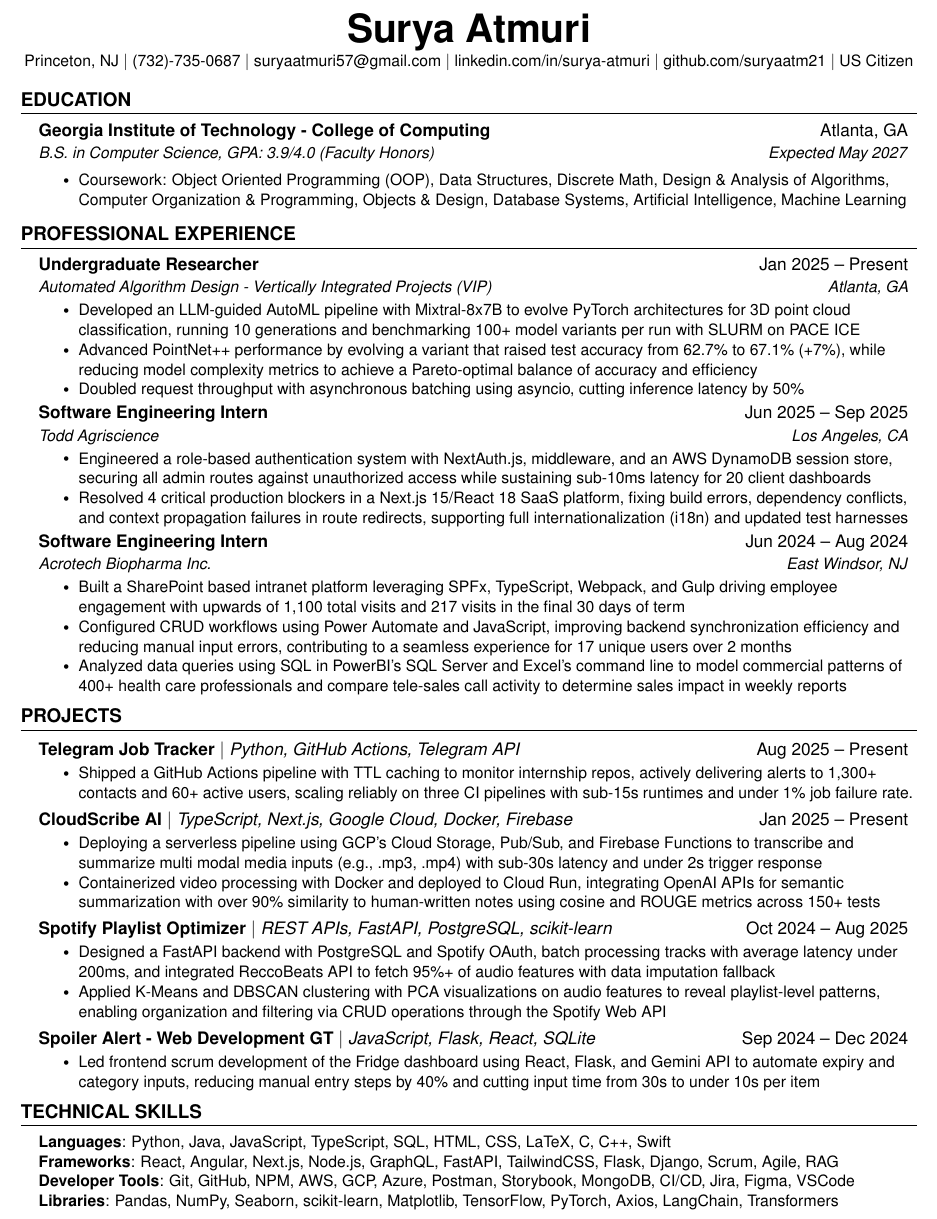
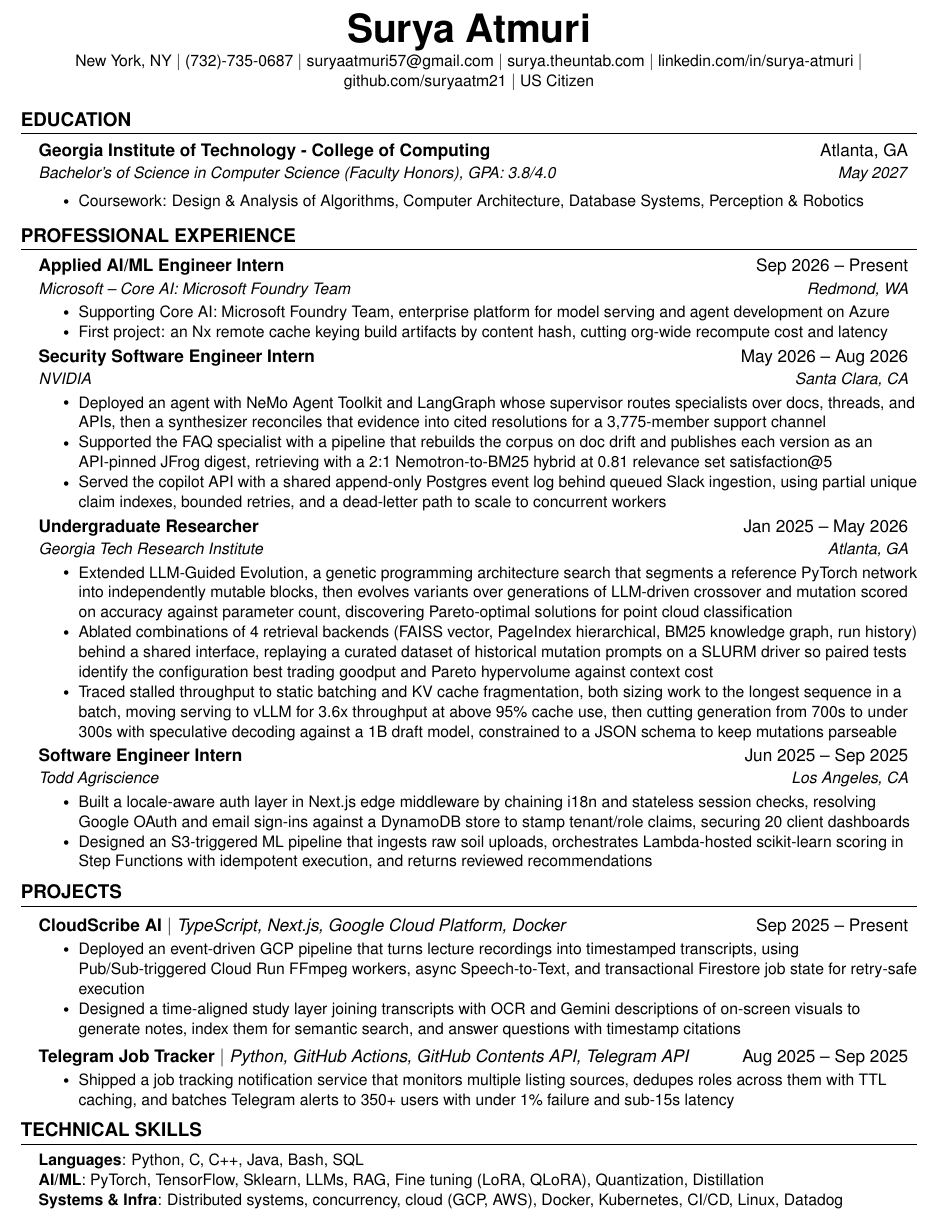
Before and after one commit to suryaatm21/portfolio-website, a LaTeX CV (content/resume.tex): part of the page, cut so that both start at the same text. Compiled offline with pdfLaTeX.

Commit message:
fix(content): refresh resume and site content with current experience (#17)
* content: sync site and resume with latest resume

Update education, experience, projects, technical skills, and contact
info in content/site.ts and content/resume.tex to match the latest
resume: GPA, coursework, Microsoft/NVIDIA internships, updated GTRI/
Todd bullets, drop Acrotech (no longer on resume), reduce project
list to CloudScribe AI and Telegram Job Tracker, update technical
skills categories, and update location to New York, NY.

* chore: add AGENTS.md project memory

Record durable notes from the resume-sync task: pnpm as package
manager, live vs. dead exports in content/site.ts, resume.tex as an
unwired LaTeX source, the external-link resume CTA, and Netlify
auto-deploy on merge to main.

```diff
--- a/content/resume.tex
+++ b/content/resume.tex
@@ -86,8 +86,9 @@
 %----------HEADING----------
 \begin{center}
     \textbf{\Huge \bfseries Surya Atmuri} \\ \vspace{1pt}
-    \small Princeton, NJ $|$ (732)-735-0687 $|$
+    \small New York, NY $|$ (732)-735-0687 $|$
     \href{mailto:suryaatmuri57@gmail.com}{suryaatmuri57@gmail.com} $|$
+    \href{https://surya.theuntab.com}{surya.theuntab.com} $|$
     \href{https://www.linkedin.com/in/surya-atmuri/}{linkedin.com/in/surya-atmuri} $|$
     \href{https://github.com/suryaatm21}{github.com/suryaatm21} $|$
     US Citizen
@@ -98,10 +99,10 @@
 \resumeSubHeadingListStart
 \resumeEdu
   {Georgia Institute of Technology - College of Computing}{Atlanta, GA}
-  {B.S. in Computer Science, GPA: 3.9/4.0 (Faculty Honors)}{Expected May 2027}
+  {Bachelor's of Science in Computer Science (Faculty Honors), GPA: 3.8/4.0}{May 2027}
 
     \resumeItemListStart
-        \resumeItem{Coursework: Object Oriented Programming (OOP), Data Structures, Discrete Math, Design \& Analysis of Algorithms, Computer Organization \& Programming, Objects \& Design, Database Systems, Artificial Intelligence, Machine Learning}
+        \resumeItem{Coursework: Design \& Analysis of Algorithms, Computer Architecture, Database Systems, Perception \& Robotics}
     \resumeItemListEnd
 \resumeSubHeadingListEnd
 
@@ -110,41 +111,38 @@
 \resumeSubHeadingListStart
 
 \resumeSubheading
-  {Automated Algorithm Design - Vertically Integrated Projects (VIP)}{Jan 2025 -- Present}
+  {Microsoft -- Core AI: Microsoft Foundry Team}{Sep 2026 -- Present}
+  {Applied AI/ML Engineer Intern}{Redmond, WA}
+  \resumeItemListStart
+    \resumeItem{Supporting Core AI: Microsoft Foundry Team, enterprise platform for model serving and agent development on Azure}
+    \resumeItem{First project: an Nx remote cache keying build artifacts by content hash, cutting org-wide recompute cost and latency}
+  \resumeItemListEnd
+
+\resumeSubheading
+  {NVIDIA}{May 2026 -- Aug 2026}
+  {Security Software Engineer Intern}{Santa Clara, CA}
+  \resumeItemListStart
+    \resumeItem{Deployed an agent with NeMo Agent Toolkit and LangGraph whose supervisor routes specialists over docs, threads, and APIs, then a synthesizer reconciles that evidence into cited resolutions for a 3,775-member support channel}
+    \resumeItem{Supported the FAQ specialist with a pipeline that rebuilds the corpus on doc drift and publishes each version as an API-pinned JFrog digest, retrieving with a 2:1 Nemotron-to-BM25 hybrid at 0.81 relevance set satisfaction@5}
+    \resumeItem{Served the copilot API with a shared append-only Postgres event log behind queued Slack ingestion, using partial unique claim indexes, bounded retries, and a dead-letter path to scale to concurrent workers}
+  \resumeItemListEnd
+
+\resumeSubheading
+  {Georgia Tech Research Institute}{Jan 2025 -- May 2026}
   {Undergraduate Researcher}{Atlanta, GA}
   \resumeItemListStart
-    \resumeItem{Developed an LLM-guided AutoML pipeline with Mixtral-8x7B to evolve PyTorch architectures for 3D point cloud classification, running 10 generations and benchmarking 100+ model variants per run with SLURM on PACE ICE}
-    \resumeItem{Advanced PointNet++ performance by evolving a variant that raised test accuracy from 62.7\% to 67.1\% (+7\%), while reducing model complexity metrics to achieve a Pareto-optimal balance of accuracy and efficiency}
-    \resumeItem{Doubled request throughput with asynchronous batching using asyncio, cutting inference latency by 50\%}
+    \resumeItem{Extended LLM-Guided Evolution, a genetic programming architecture search that segments a reference PyTorch network into independently mutable blocks, then evolves variants over generations of LLM-driven crossover and mutation scored on accuracy against parameter count, discovering Pareto-optimal solutions for point cloud classification}
+    \resumeItem{Ablated combinations of 4 retrieval backends (FAISS vector, PageIndex hierarchical, BM25 knowledge graph, run history) behind a shared interface, replaying a curated dataset of historical mutation prompts on a SLURM driver so paired tests identify the configuration best trading goodput and Pareto hypervolume against context cost}
+    \resumeItem{Traced stalled throughput to static batching and KV cache fragmentation, both sizing work to the longest sequence in a batch, moving serving to vLLM for 3.6x throughput at above 95\% cache use, then cutting generation from 700s to under 300s with speculative decoding against a 1B draft model, constrained to a JSON schema to keep mutations parseable}
   \resumeItemListEnd
 
 \resumeSubheading
   {Todd Agriscience}{Jun 2025 -- Sep 2025}
-  {Software Engineering Intern}{Los Angeles, CA}
+  {Software Engineer Intern}{Los Angeles, CA}
   \resumeItemListStart
-    \resumeItem{Engineered a role-based authentication system with NextAuth.js, middleware, and an AWS DynamoDB session store, securing all admin routes against unauthorized access while sustaining sub-10ms latency for 20 client dashboards}
-
-    % \resumeItem{Engineered a role-based authentication system with NextAuth.js and middleware, eliminating unauthorized access to sensitive admin routes and reducing security risk exposure by 100\% through dynamic session validation}
-    % \resumeItem{Architected an AWS DynamoDB session store with sub-10ms latency, powering dashboards for 20 enterprise clients}
-    \resumeItem{Resolved 4 critical production blockers in a Next.js 15/React 18 SaaS platform, fixing build errors, dependency conflicts, and context propagation failures in route redirects, supporting full internationalization (i18n) and updated test harnesses}
+    \resumeItem{Built a locale-aware auth layer in Next.js edge middleware by chaining i18n and stateless session checks, resolving Google OAuth and email sign-ins against a DynamoDB store to stamp tenant/role claims, securing 20 client dashboards}
+    \resumeItem{Designed an S3-triggered ML pipeline that ingests raw soil uploads, orchestrates Lambda-hosted scikit-learn scoring in Step Functions with idempotent execution, and returns reviewed recommendations}
   \resumeItemListEnd
-
-\resumeSubheading
-  {Acrotech Biopharma Inc.}{Jun 2024 -- Aug 2024}
-  {Software Engineering Intern}{East Windsor, NJ}{\vspace{0 pt}}
-  \resumeItemListStart
-    \resumeItem{Built a SharePoint based intranet platform leveraging SPFx, TypeScript, Webpack, and Gulp driving employee engagement with upwards of 1,100 total visits and 217 visits in the final 30 days of term}
-    \resumeItem{Configured CRUD workflows using Power Automate and JavaScript, improving backend synchronization efficiency and reducing manual input errors, contributing to a seamless experience for 17 unique users over 2 months}
-    \resumeItem{Analyzed data queries using SQL in PowerBI's SQL Server and Excel's command line to model commercial patterns of 400+ health care professionals and compare tele-sales call activity to determine sales impact in weekly reports}
-  \resumeItemListEnd
-
-% \resumeSubheading
-%   {SB Dental Studio}{Jun 2023 -- Jun 2024}
-%   {Data Analyst Intern}{Plainsboro, NJ}{\vspace{0 pt}}
-%   \resumeItemListStart
-%     \resumeItem{Restructured patient data with Dentrix software, automating follow-ups and minimizing scheduling conflicts by 60\%}
-%     \resumeItem{Streamlined payment processing system, validating insurance policies for 140+ claim forms to ensure compliance}
-%   \resumeItemListEnd
 \resumeSubHeadingListEnd
 
 %-----------PROJECTS-----------
@@ -152,39 +150,16 @@
 \resumeSubHeadingListStart
 
 \resumeProjectHeading
-  {\textbf{\href{https://github.com/suryaatm21/job-tracker}{Telegram Job Tracker}} $|$ \emph{Python, GitHub Actions, Telegram API}}{Aug 2025 -- Present}
+  {\textbf{CloudScribe AI} $|$ \emph{TypeScript, Next.js, Google Cloud Platform, Docker}}{Sep 2025 -- Present}
   \resumeItemListStart
-    \resumeItem{Shipped a GitHub Actions pipeline with TTL caching to monitor internship repos, actively delivering alerts to 1,300+ contacts and 60+ active users, scaling reliably on three CI pipelines with sub-15s runtimes and under 1\% job failure rate.}
-    % \resumeItem{Optimized workflows with TTL caching, batching, and fallback logic, cutting job failure rate to less than 1\%}
-  \resumeItemListEnd
-
-
-\resumeProjectHeading
-  {\textbf{CloudScribe AI} $|$ \emph{TypeScript, Next.js, Google Cloud, Docker, Firebase}}{Jan 2025 -- Present}
-  \resumeItemListStart
-    \resumeItem{Deploying a serverless pipeline using GCP's Cloud Storage, Pub/Sub, and Firebase Functions to transcribe and summarize multi modal media inputs (e.g., .mp3, .mp4) with sub-30s latency and under 2s trigger response}
-    \resumeItem{Containerized video processing with Docker and deployed to Cloud Run, integrating OpenAI APIs for semantic summarization with over 90\% similarity to human-written notes using cosine and ROUGE metrics across 150+ tests}
-  \resumeItemListEnd
-
-% \resumeProjectHeading
-%     {\textbf{NASA Predictive Maintenance} $|$ \emph{Python, Pandas, NumPy, Matplotlib, Streamlit}}{Mar 2025 -- Apr 2025}
-%     \resumeItemListStart
-%     \resumeItem{Trained models on NASA C-MAPSS time-series data to predict aircraft engine Remaining Useful Life (RUL), using feature data engineering, scaling and time-window aggregation, achieving an 89\% F1-score.}
-%     \resumeItem{Built a Streamlit dashboard to visualize degradation curves and predictions for insights across 200+ engine trajectories.}
-%     \resumeItemListEnd
-
-
-\resumeProjectHeading
-  {\textbf{\href{https://github.com/suryaatm21/spotify-optimizer}{Spotify Playlist Optimizer}} $|$ \emph{REST APIs, FastAPI, PostgreSQL, scikit-learn}}{Oct 2024 -- Aug 2025}
-  \resumeItemListStart
-    \resumeItem{Designed a FastAPI backend with PostgreSQL and Spotify OAuth, batch processing tracks with average latency under 200ms, and integrated ReccoBeats API to fetch 95\%+ of audio features with data imputation fallback}
-    \resumeItem{Applied K-Means and DBSCAN clustering with PCA visualizations on audio features to reveal playlist-level patterns, enabling organization and filtering via CRUD operations through the Spotify Web API}
+    \resumeItem{Deployed an event-driven GCP pipeline that turns lecture recordings into timestamped transcripts, using Pub/Sub-triggered Cloud Run FFmpeg workers, async Speech-to-Text, and transactional Firestore job state for retry-safe execution}
+    \resumeItem{Designed a time-aligned study layer joining transcripts with OCR and Gemini descriptions of on-screen visuals to generate notes, index them for semantic search, and answer questions with timestamp citations}
   \resumeItemListEnd
 
 \resumeProjectHeading
-  {\textbf{\href{https://github.com/suryaatm21/spoiler_alert}{Spoiler Alert - Web Development GT}} $|$ \emph{JavaScript, Flask, React, SQLite}}{Sep 2024 -- Dec 2024}
+  {\textbf{\href{https://github.com/suryaatm21/job-tracker}{Telegram Job Tracker}} $|$ \emph{Python, GitHub Actions, GitHub Contents API, Telegram API}}{Aug 2025 -- Sep 2025}
   \resumeItemListStart
-    \resumeItem{Led frontend scrum development of the Fridge dashboard using React, Flask, and Gemini API to automate expiry and category inputs, reducing manual entry steps by 40\% and cutting input time from 30s to under 10s per item}
+    \resumeItem{Shipped a job tracking notification service that monitors multiple listing sources, dedupes roles across them with TTL caching, and batches Telegram alerts to 350+ users with under 1\% failure and sub-15s latency}
   \resumeItemListEnd
 
 \resumeSubHeadingListEnd
@@ -193,10 +168,9 @@
 \section{\MakeUppercase{Technical Skills}}
  \begin{itemize}[leftmargin=0.15in, label={}]
     \small{\item{
-     \textbf{Languages}{: Python, Java, JavaScript, TypeScript, SQL, HTML, CSS, LaTeX, C, C++, Swift} \\
-     \textbf{Frameworks}{: React, Angular, Next.js, Node.js, GraphQL, FastAPI, TailwindCSS, Flask, Django, Scrum, Agile, RAG} \\
-     \textbf{Developer Tools}{: Git, GitHub, NPM, AWS, GCP, Azure, Postman, Storybook, MongoDB, CI/CD, Jira, Figma, VSCode} \\
-     \textbf{Libraries}{: Pandas, NumPy, Seaborn, scikit-learn, Matplotlib, TensorFlow, PyTorch, Axios, LangChain, Transformers}
+     \textbf{Languages}{: Python, C, C++, Java, Bash, SQL} \\
+     \textbf{AI/ML}{: PyTorch, TensorFlow, Sklearn, LLMs, RAG, Fine tuning (LoRA, QLoRA), Quantization, Distillation} \\
+     \textbf{Systems \& Infra}{: Distributed systems, concurrency, cloud (GCP, AWS), Docker, Kubernetes, CI/CD, Linux, Datadog}
     }}
  \end{itemize}
 
```
Also changed, not shown: AGENTS.md (added, +17 -0 lines), CLAUDE.md (added, +3 -0 lines), 1 other file.
